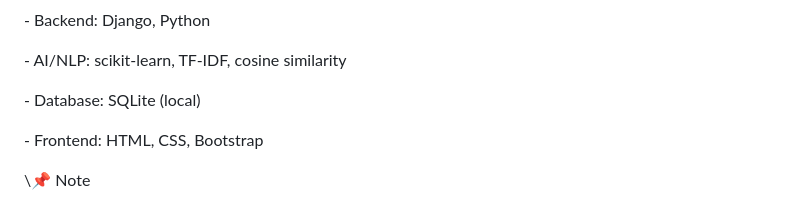
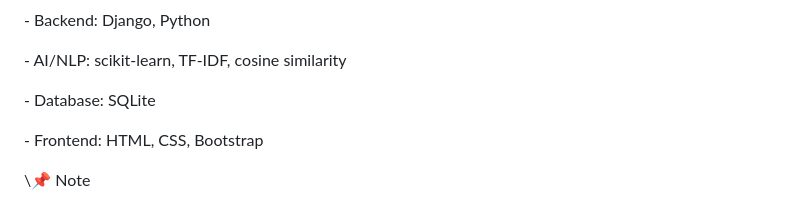
Before and after one commit to diyakhere31-coder/ai-job-portal, a Markdown page: README.md, the part around the change. Rendered like a GitHub page.

```diff
--- a/README.md
+++ b/README.md
@@ -42,7 +42,7 @@ An intelligent, domain-aware job portal built using Django that leverages NLP an
 
 \- AI/NLP: scikit-learn, TF-IDF, cosine similarity
 
-\- Database: SQLite (local)
+\- Database: SQLite
 
 \- Frontend: HTML, CSS, Bootstrap
 
```
